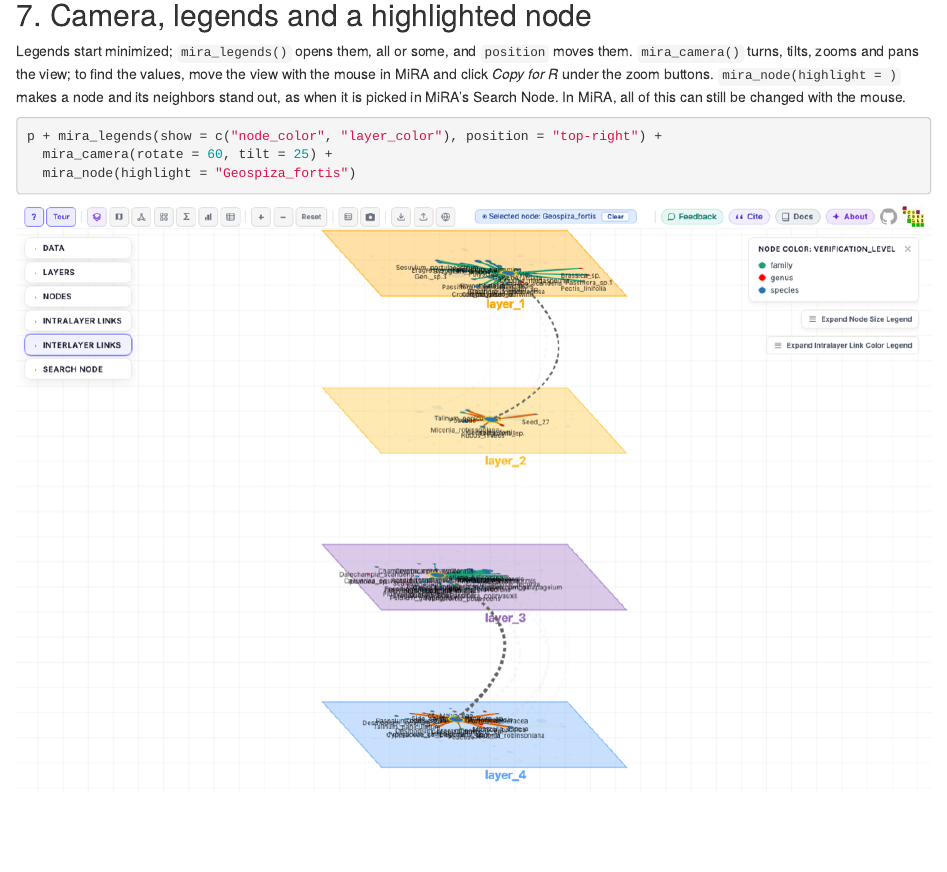
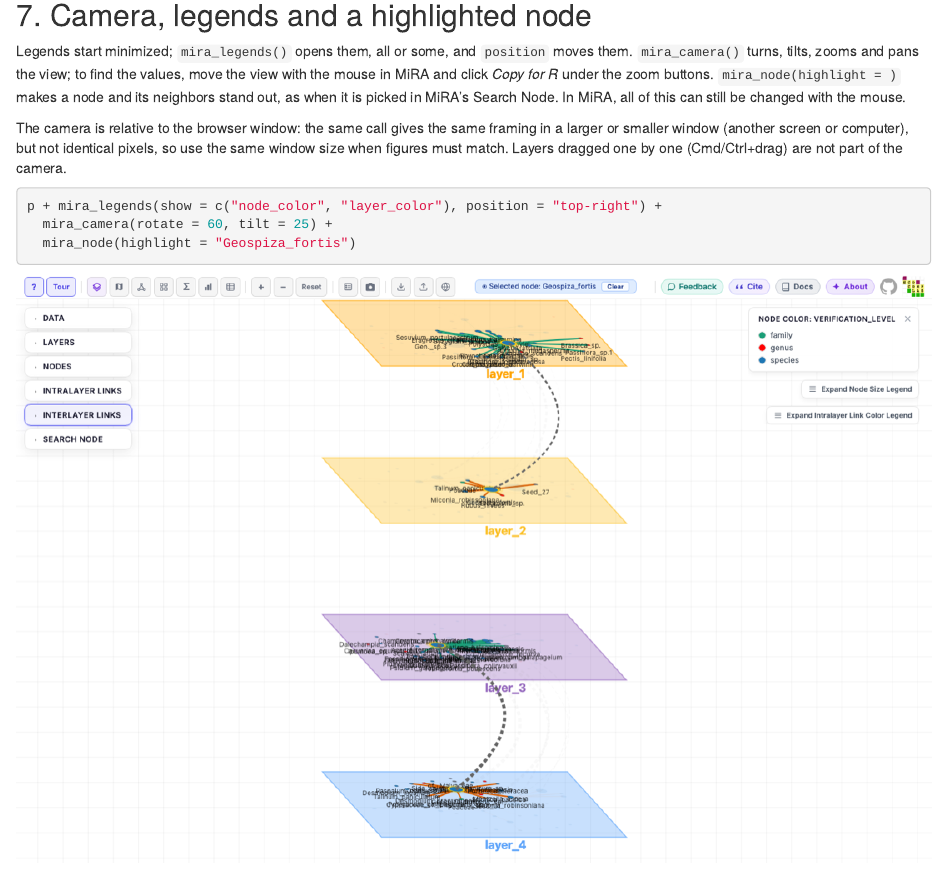
Before and after one commit to Ecological-Complexity-Lab/ggmira, an R Markdown document (vignettes/articles/getting-started.Rmd): the page in a window 1100 px wide, from 5300 px down. Rendered offline with R 4.5, knitr and Pandoc, with nearby package versions.

Commit message:
Docs: limits of mira_camera() (window size, screens and computers, layers dragged one by one)
Co-Authored-By: Claude Opus 5.5 <noreply@anthropic.com>

````diff
--- a/vignettes/articles/getting-started.Rmd
+++ b/vignettes/articles/getting-started.Rmd
@@ -154,9 +154,15 @@
 Legends start minimized; `mira_legends()` opens them, all or some, and
 `position` moves them. `mira_camera()` turns, tilts, zooms and pans the
 view; to find the values, move the view with the mouse in MiRA and click
-*Copy for R* under the zoom buttons. `mira_node(highlight = )` makes a node and its neighbors stand out,
-as when it is picked in MiRA's Search Node. In MiRA, all of this can
-still be changed with the mouse.
+*Copy for R* under the zoom buttons. `mira_node(highlight = )` makes a
+node and its neighbors stand out, as when it is picked in MiRA's Search
+Node. In MiRA, all of this can still be changed with the mouse.
+
+The camera is relative to the browser window: the same call gives the
+same framing in a larger or smaller window (another screen or computer),
+but not identical pixels, so use the same window size when figures must
+match. Layers dragged one by one (Cmd/Ctrl+drag) are not part of the
+camera.
 
 ```{r}
 p + mira_legends(show = c("node_color", "layer_color"), position = "top-right") +
````
Also changed, not shown: R/mira_view.R (+14 -0 lines), inst/examples/mira_examples.R (+4 -0 lines), README.md, 1 other file.
